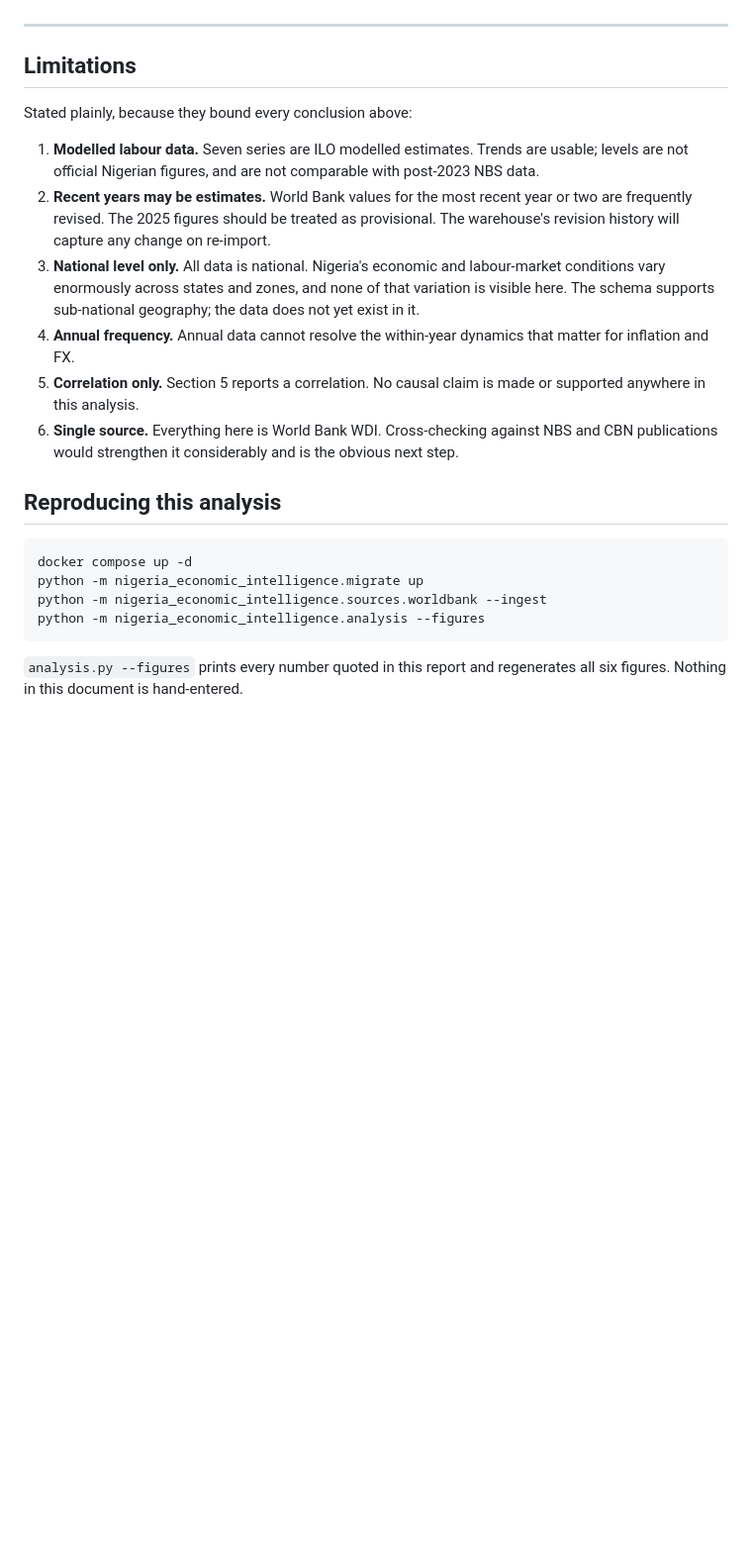
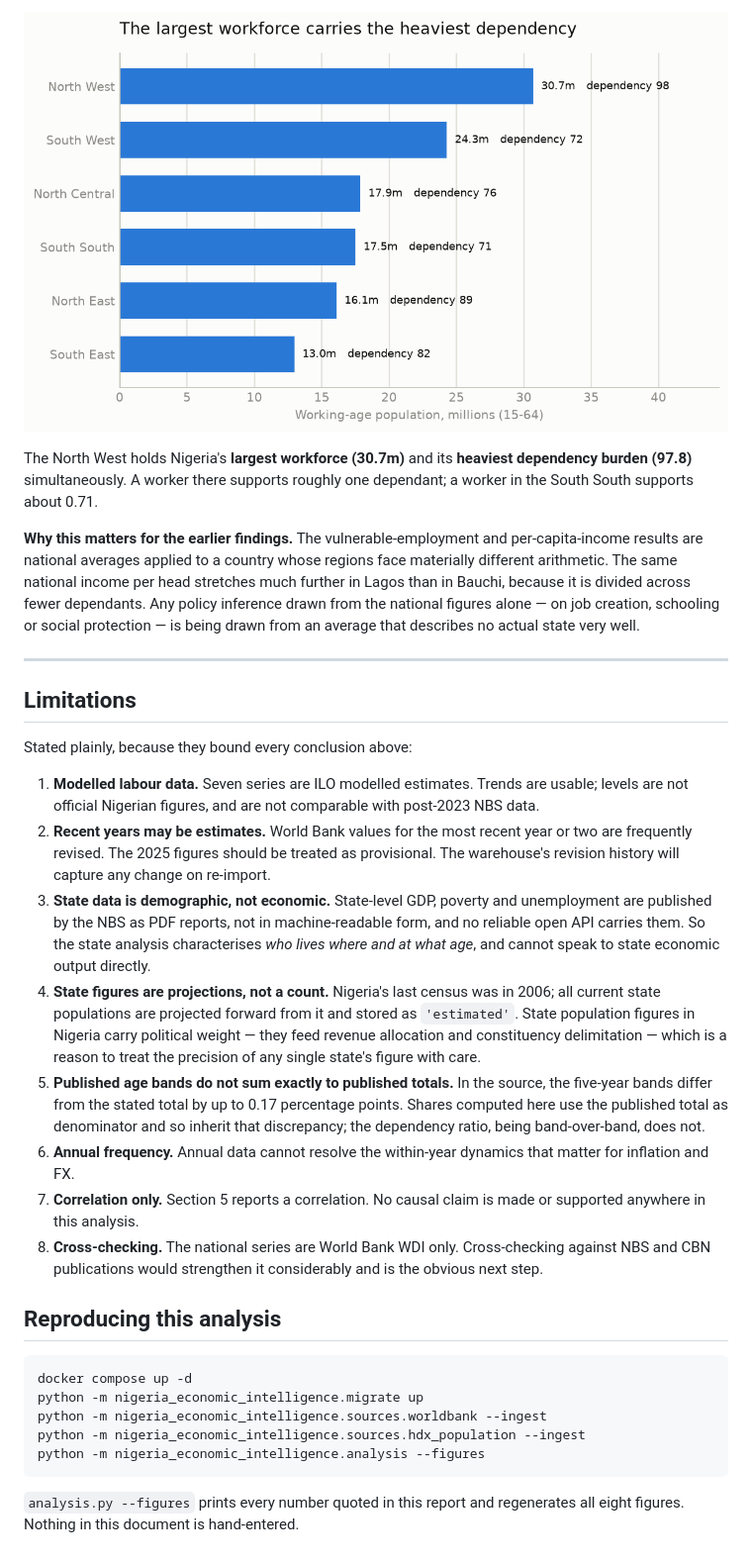
Before and after one commit to asgatcreation/nigeria-economic-intelligence, a Markdown page: reports/nigeria_economic_findings.md, the part around one of its changes. Shown at 99% size. Rendered like a GitHub page; pictures changed too: reports/figures/08_zone_working_age.png (added); blank space fills up the shorter version.

````diff
--- a/reports/nigeria_economic_findings.md
+++ b/reports/nigeria_economic_findings.md
@@ -203,3 +233,19 @@ stated gap, not a finding.
+![Working-age population by zone](figures/08_zone_working_age.png)
+
+The North West holds Nigeria's **largest workforce (30.7m)** and its
+**heaviest dependency burden (97.8)** simultaneously. A worker there
+supports roughly one dependant; a worker in the South South supports
+about 0.71.
+
+**Why this matters for the earlier findings.** The vulnerable-employment
+and per-capita-income results are national averages applied to a country
+whose regions face materially different arithmetic. The same national
+income per head stretches much further in Lagos than in Bauchi, because
+it is divided across fewer dependants. Any policy inference drawn from
+the national figures alone — on job creation, schooling or social
+protection — is being drawn from an average that describes no actual
+state very well.
+
 ---
 
 ## Limitations
@@ -213,15 +259,27 @@ Stated plainly, because they bound every conclusion above:
    recent year or two are frequently revised. The 2025 figures should be
    treated as provisional. The warehouse's revision history will capture
    any change on re-import.
-3. **National level only.** All data is national. Nigeria's economic and
-   labour-market conditions vary enormously across states and zones, and
-   none of that variation is visible here. The schema supports
-   sub-national geography; the data does not yet exist in it.
-4. **Annual frequency.** Annual data cannot resolve the within-year
+3. **State data is demographic, not economic.** State-level GDP,
+   poverty and unemployment are published by the NBS as PDF reports,
+   not in machine-readable form, and no reliable open API carries
+   them. So the state analysis characterises *who lives where and at
+   what age*, and cannot speak to state economic output directly.
+4. **State figures are projections, not a count.** Nigeria's last
+   census was in 2006; all current state populations are projected
+   forward from it and stored as `'estimated'`. State population
+   figures in Nigeria carry political weight — they feed revenue
+   allocation and constituency delimitation — which is a reason to
+   treat the precision of any single state's figure with care.
+5. **Published age bands do not sum exactly to published totals.**
+   In the source, the five-year bands differ from the stated total by
+   up to 0.17 percentage points. Shares computed here use the
+   published total as denominator and so inherit that discrepancy;
+   the dependency ratio, being band-over-band, does not.
+6. **Annual frequency.** Annual data cannot resolve the within-year
    dynamics that matter for inflation and FX.
-5. **Correlation only.** Section 5 reports a correlation. No causal
+7. **Correlation only.** Section 5 reports a correlation. No causal
    claim is made or supported anywhere in this analysis.
-6. **Single source.** Everything here is World Bank WDI. Cross-checking
+8. **Cross-checking.** The national series are World Bank WDI only. Cross-checking
    against NBS and CBN publications would strengthen it considerably and
    is the obvious next step.
 
@@ -231,8 +289,9 @@ Stated plainly, because they bound every conclusion above:
 docker compose up -d
 python -m nigeria_economic_intelligence.migrate up
 python -m nigeria_economic_intelligence.sources.worldbank --ingest
+python -m nigeria_economic_intelligence.sources.hdx_population --ingest
 python -m nigeria_economic_intelligence.analysis --figures
 ```
 
 `analysis.py --figures` prints every number quoted in this report and
-regenerates all six figures. Nothing in this document is hand-entered.
+regenerates all eight figures. Nothing in this document is hand-entered.
````
Also changed, not shown: other parts of reports/nigeria_economic_findings.md (+38 -8 lines), README.md (+19 -5 lines), reports/figures/07_state_dependency_ratio.png (added), 6 other files.
